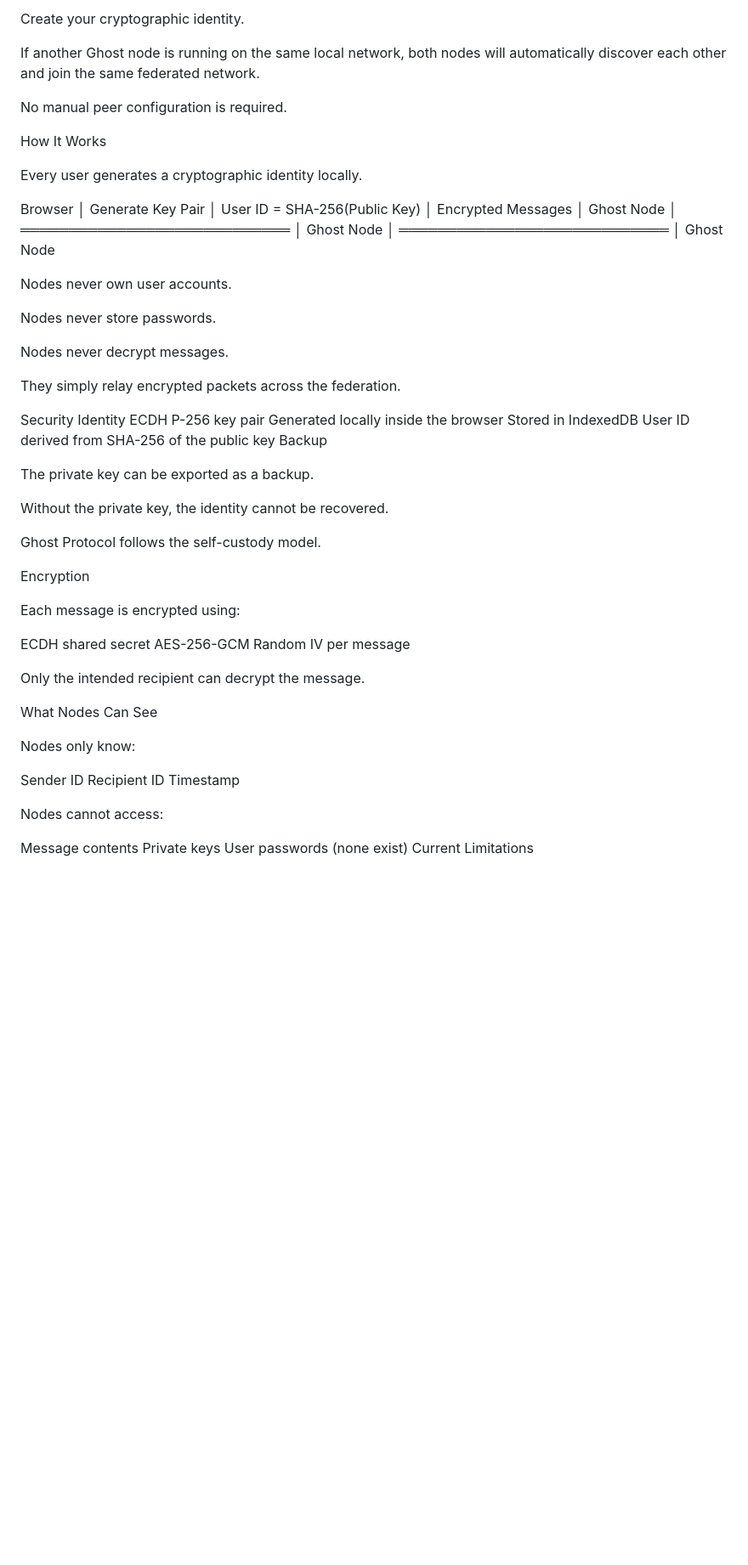
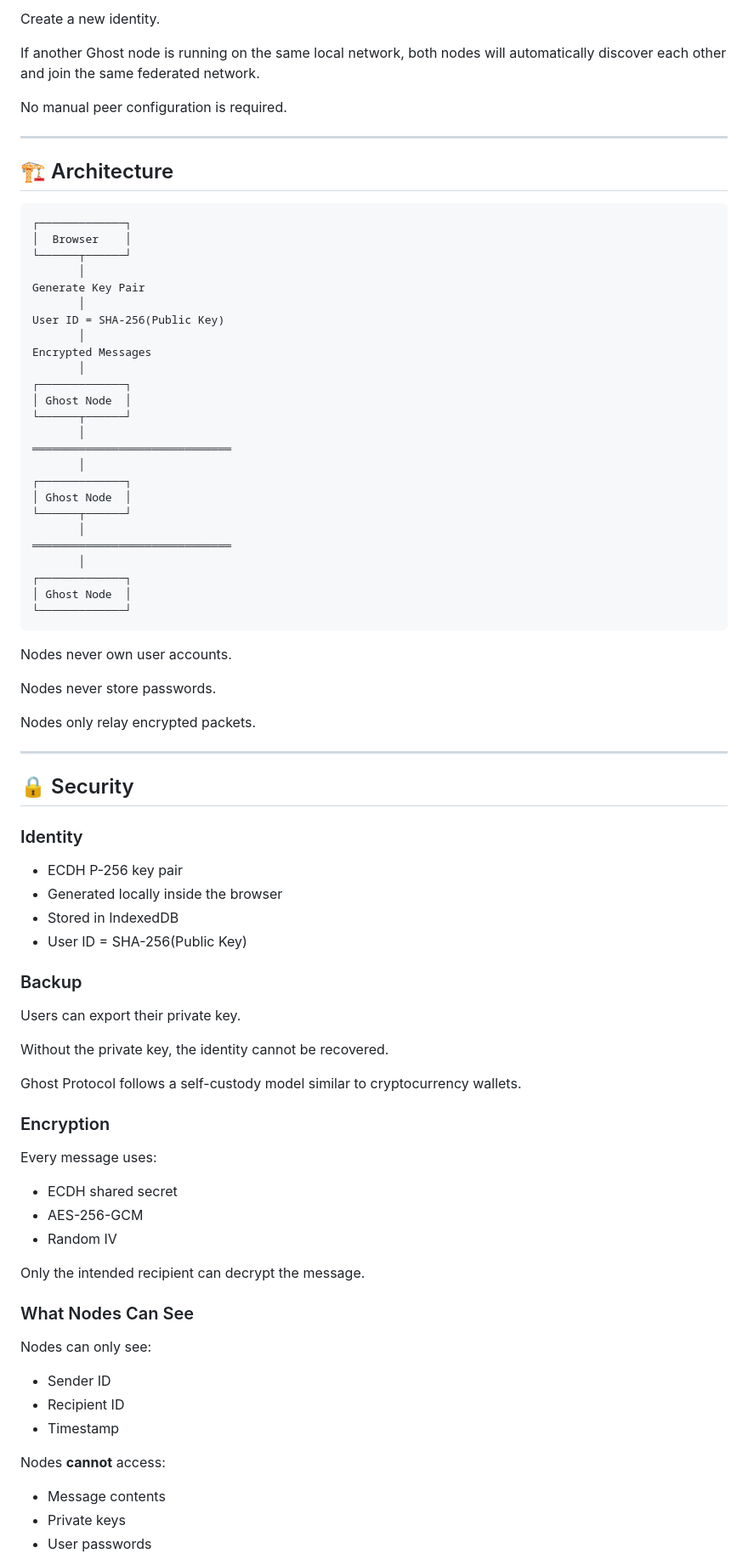
Before and after one commit to GProtocolLabs/ghost-protocol, a Markdown page: README.md, the part around one of its changes. Shown at 85% size. Rendered like a GitHub page; blank space fills up the shorter version.

````diff
--- a/README.md
+++ b/README.md
@@ -58,76 +84,88 @@ http://localhost:8000
 
-Create your cryptographic identity.
+Create a new identity.
 
 If another Ghost node is running on the same local network, both nodes will automatically discover each other and join the same federated network.
 
 No manual peer configuration is required.
 
-How It Works
+---
 
-Every user generates a cryptographic identity locally.
+## 🏗 Architecture
 
-Browser
-    │
+```text
+┌─────────────┐
+│  Browser    │
+└──────┬──────┘
+       │
 Generate Key Pair
-    │
+       │
 User ID = SHA-256(Public Key)
-    │
+       │
 Encrypted Messages
-    │
-Ghost Node
-    │
-════════════════════════════
-    │
-Ghost Node
-    │
-════════════════════════════
-    │
-Ghost Node
+       │
+┌─────────────┐
+│ Ghost Node  │
+└──────┬──────┘
+       │
+══════════════════════════════
+       │
+┌─────────────┐
+│ Ghost Node  │
+└──────┬──────┘
+       │
+══════════════════════════════
+       │
+┌─────────────┐
+│ Ghost Node  │
+└─────────────┘
+```
 
 Nodes never own user accounts.
 
 Nodes never store passwords.
 
-Nodes never decrypt messages.
+Nodes only relay encrypted packets.
 
-They simply relay encrypted packets across the federation.
+---
 
-Security
-Identity
-ECDH P-256 key pair
-Generated locally inside the browser
-Stored in IndexedDB
-User ID derived from SHA-256 of the public key
-Backup
+## 🔒 Security
 
-The private key can be exported as a backup.
+### Identity
+
+- ECDH P-256 key pair
+- Generated locally inside the browser
+- Stored in IndexedDB
+- User ID = SHA-256(Public Key)
+
+### Backup
+
+Users can export their private key.
 
 Without the private key, the identity cannot be recovered.
 
-Ghost Protocol follows the self-custody model.
+Ghost Protocol follows a self-custody model similar to cryptocurrency wallets.
 
-Encryption
+### Encryption
 
-Each message is encrypted using:
+Every message uses:
 
-ECDH shared secret
-AES-256-GCM
-Random IV per message
+- ECDH shared secret
+- AES-256-GCM
+- Random IV
 
 Only the intended recipient can decrypt the message.
 
-What Nodes Can See
+### What Nodes Can See
 
-Nodes only know:
+Nodes can only see:
 
-Sender ID
-Recipient ID
-Timestamp
+- Sender ID
+- Recipient ID
+- Timestamp
 
-Nodes cannot access:
+Nodes **cannot** access:
 
-Message contents
-Private keys
-User passwords (none exist)
-Current Limitations
+- Message contents
+- Private keys
+- User passwords
 
````
Also changed, not shown: other parts of README.md (+106 -65 lines).
